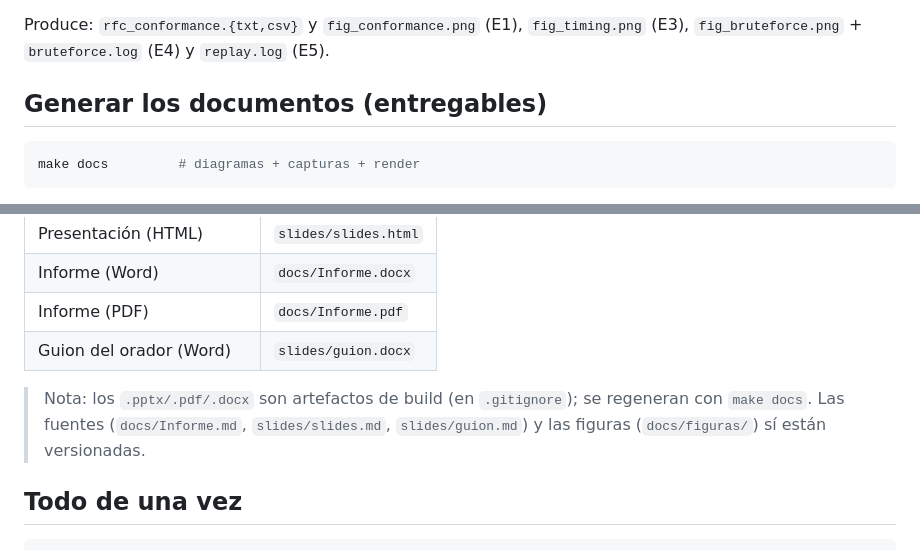
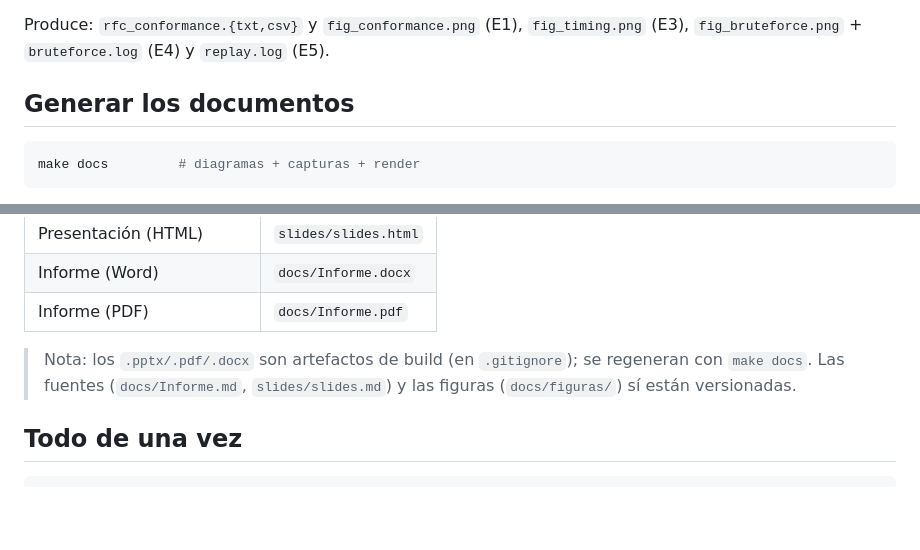
Before and after one commit to AlexB-oS/auth-system, a Markdown page: README.md, 2 parts joined by grey strips. Rendered like a GitHub page; blank space fills up the shorter version.

````diff
--- a/README.md
+++ b/README.md
@@ -78,7 +78,7 @@ make experiments  # genera experiments/results/: figuras, tablas y logs
 Produce: `rfc_conformance.{txt,csv}` y `fig_conformance.png` (E1),
 `fig_timing.png` (E3), `fig_bruteforce.png` + `bruteforce.log` (E4) y `replay.log` (E5).
 
-## Generar los documentos (entregables)
+## Generar los documentos
 
 ```bash
 make docs         # diagramas + capturas + render
@@ -92,10 +92,9 @@ Genera:
 | Presentación (HTML) | `slides/slides.html` |
 | Informe (Word) | `docs/Informe.docx` |
 | Informe (PDF) | `docs/Informe.pdf` |
-| Guion del orador (Word) | `slides/guion.docx` |
 
 > Nota: los `.pptx/.pdf/.docx` son artefactos de build (en `.gitignore`); se regeneran
-> con `make docs`. Las fuentes (`docs/Informe.md`, `slides/slides.md`, `slides/guion.md`)
+> con `make docs`. Las fuentes (`docs/Informe.md`, `slides/slides.md`)
 > y las figuras (`docs/figuras/`) sí están versionadas.
 
 ## Todo de una vez
````
